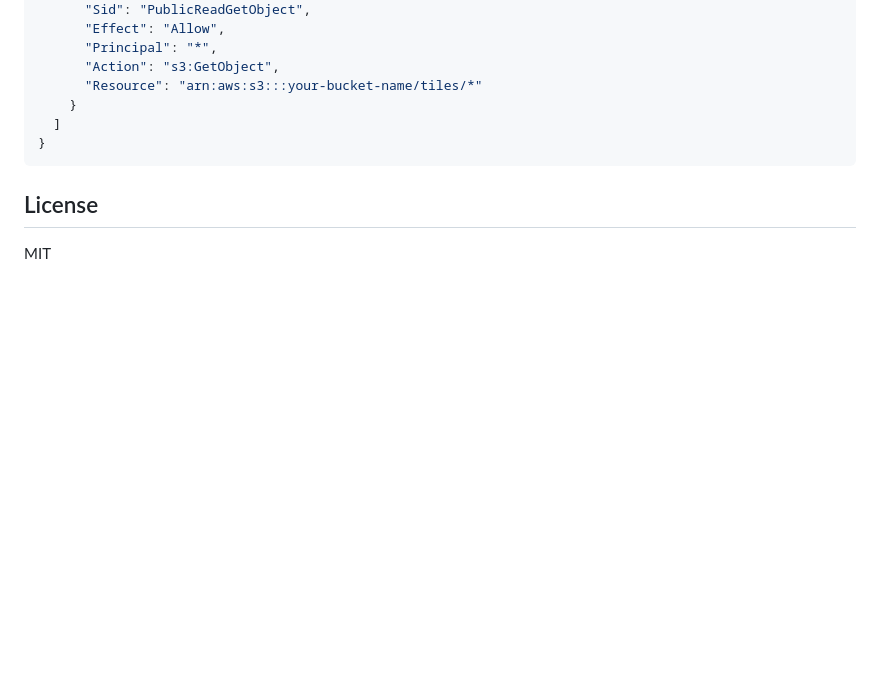
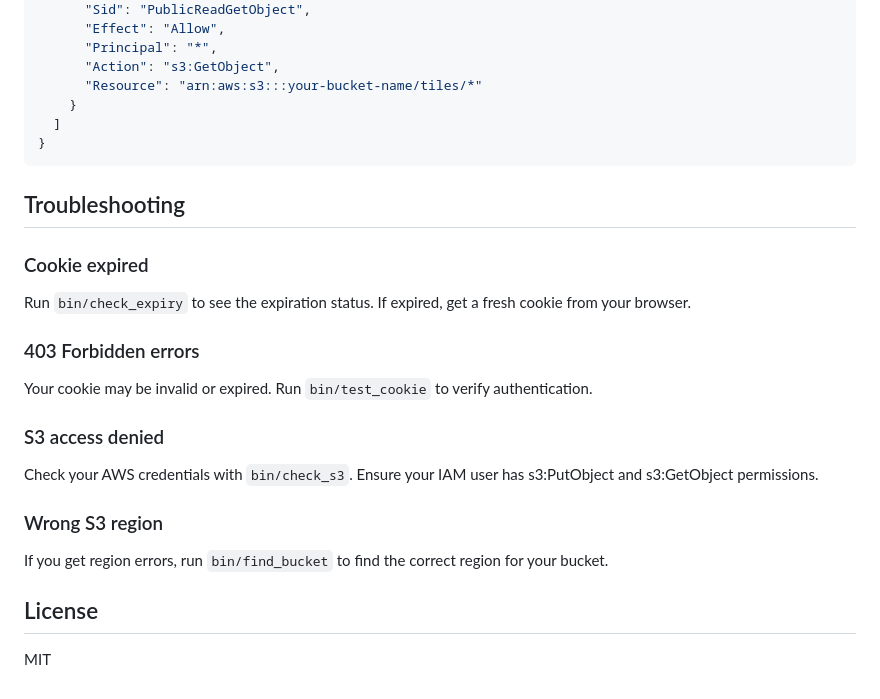
Before and after one commit to wonko9/strava-heatmap-share, a Markdown page: README.md, the part around one of its changes. Rendered like a GitHub page; blank space fills up the shorter version.

````diff
--- a/README.md
+++ b/README.md
@@ -132,6 +220,20 @@ Your S3 bucket needs to be configured for public read access to serve tiles. Exa
 }
 ```
 
+## Troubleshooting
+
+### Cookie expired
+Run `bin/check_expiry` to see the expiration status. If expired, get a fresh cookie from your browser.
+
+### 403 Forbidden errors
+Your cookie may be invalid or expired. Run `bin/test_cookie` to verify authentication.
+
+### S3 access denied
+Check your AWS credentials with `bin/check_s3`. Ensure your IAM user has s3:PutObject and s3:GetObject permissions.
+
+### Wrong S3 region
+If you get region errors, run `bin/find_bucket` to find the correct region for your bucket.
+
 ## License
 
 MIT
````
Also changed, not shown: other parts of README.md (+117 -29 lines).
